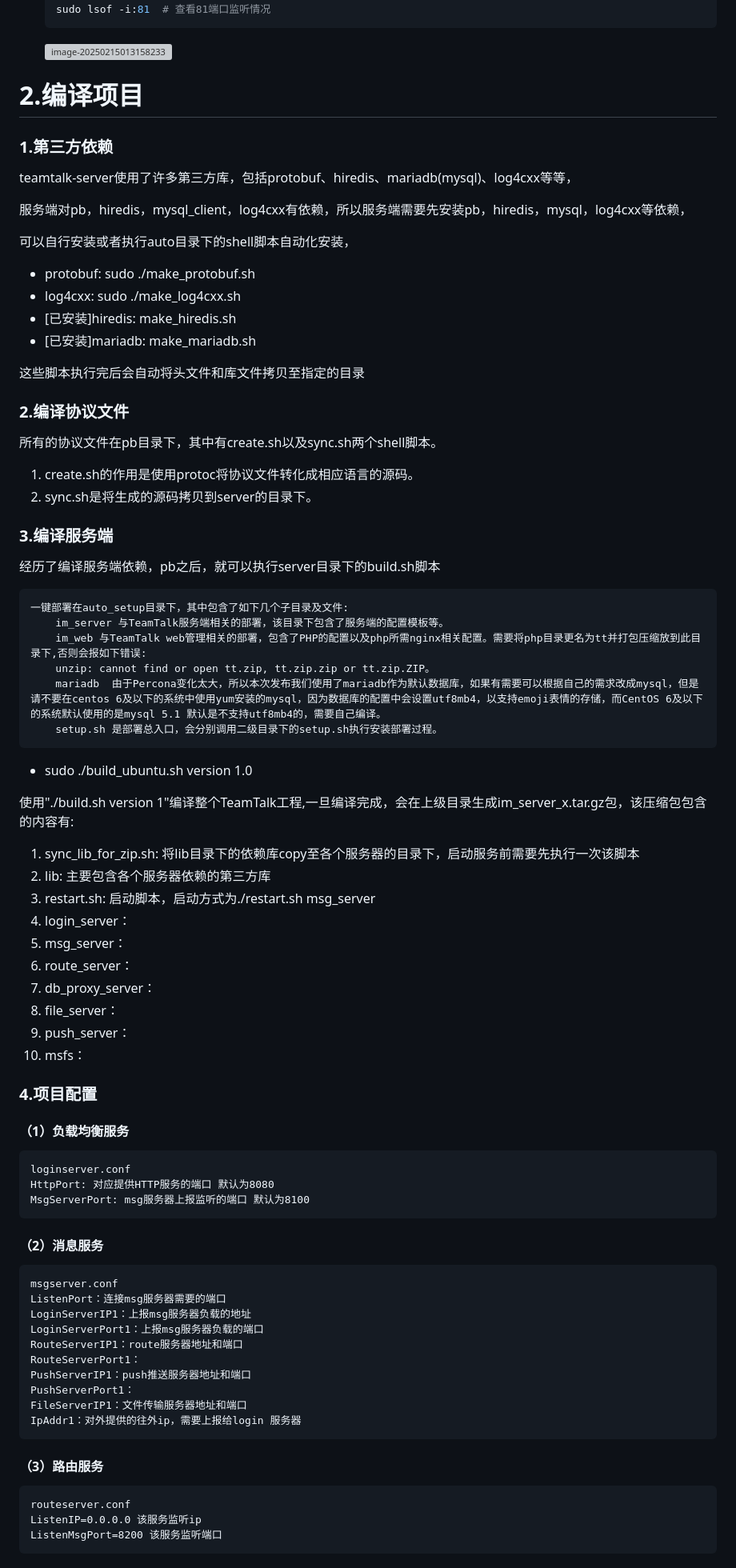
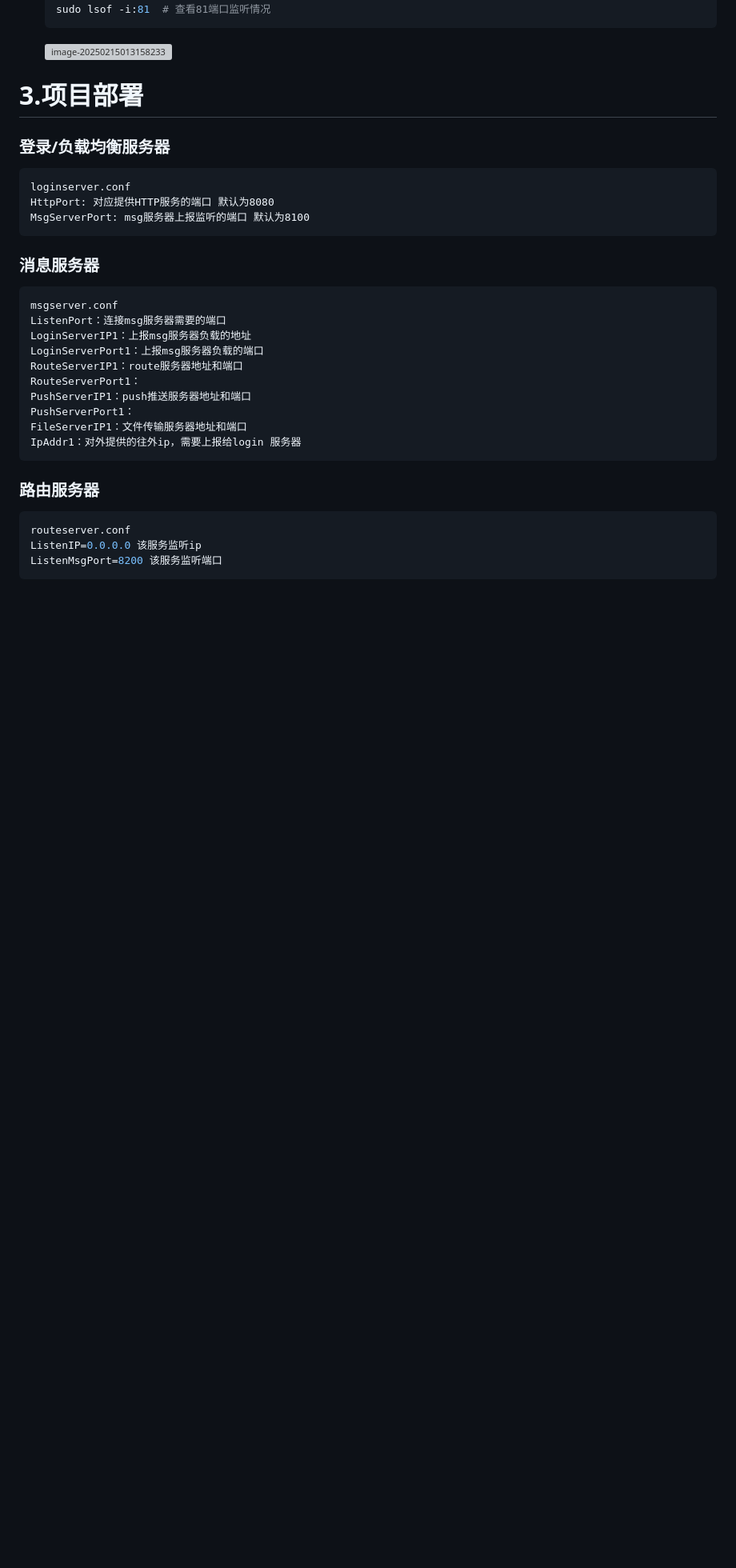
Before and after one commit to Polaris-hzn8/teamtalk-server, a Markdown page: doc/1.项目部署.md, the part around the change printed below. Shown: that part at 80% size. Rendered like a GitHub page; blank space fills up the shorter version; grey boxes are pictures that could not be loaded.

````diff
--- a/doc/1.项目部署.md
+++ b/doc/1.项目部署.md
@@ -190,70 +234,19 @@
 
 
 
-# 2.编译项目
+# 3.项目部署
 
-### 1.第三方依赖
+### 登录/负载均衡服务器
 
-teamtalk-server使用了许多第三方库，包括protobuf、hiredis、mariadb(mysql)、log4cxx等等，
-
-服务端对pb，hiredis，mysql_client，log4cxx有依赖，所以服务端需要先安装pb，hiredis，mysql，log4cxx等依赖，
-
-可以自行安装或者执行auto目录下的shell脚本自动化安装，
-
-- protobuf: sudo ./make_protobuf.sh
-- log4cxx: sudo ./make_log4cxx.sh
-- [已安装]hiredis: make_hiredis.sh
-- [已安装]mariadb: make_mariadb.sh
-
-这些脚本执行完后会自动将头文件和库文件拷贝至指定的目录
-
-### 2.编译协议文件
-
-所有的协议文件在pb目录下，其中有create.sh以及sync.sh两个shell脚本。
-
-1. create.sh的作用是使用protoc将协议文件转化成相应语言的源码。
-2. sync.sh是将生成的源码拷贝到server的目录下。
-
-### 3.编译服务端
-
-经历了编译服务端依赖，pb之后，就可以执行server目录下的build.sh脚本
-
-	一键部署在auto_setup目录下，其中包含了如下几个子目录及文件:
-		im_server 与TeamTalk服务端相关的部署，该目录下包含了服务端的配置模板等。
-		im_web 与TeamTalk web管理相关的部署，包含了PHP的配置以及php所需nginx相关配置。需要将php目录更名为tt并打包压缩放到此目录下,否则会报如下错误:
-		unzip: cannot find or open tt.zip, tt.zip.zip or tt.zip.ZIP。
-		mariadb  由于Percona变化太大，所以本次发布我们使用了mariadb作为默认数据库，如果有需要可以根据自己的需求改成mysql，但是请不要在centos 6及以下的系统中使用yum安装的mysql，因为数据库的配置中会设置utf8mb4，以支持emoji表情的存储，而CentOS 6及以下的系统默认使用的是mysql 5.1 默认是不支持utf8mb4的，需要自己编译。
-		setup.sh 是部署总入口，会分别调用二级目录下的setup.sh执行安装部署过程。
-
-- sudo ./build_ubuntu.sh version 1.0
-
-
-使用"./build.sh version 1"编译整个TeamTalk工程,一旦编译完成，会在上级目录生成im_server_x.tar.gz包，该压缩包包含的内容有:
-
-1. sync_lib_for_zip.sh: 将lib目录下的依赖库copy至各个服务器的目录下，启动服务前需要先执行一次该脚本
-2. lib: 主要包含各个服务器依赖的第三方库
-3. restart.sh: 启动脚本，启动方式为./restart.sh msg_server
-4. login_server：
-5. msg_server：
-6. route_server：
-7. db_proxy_server：
-8. file_server：
-9. push_server：
-10. msfs：
-
-### 4.项目配置
-
-#### （1）负载均衡服务
-
-```
+```ini
 loginserver.conf
 HttpPort: 对应提供HTTP服务的端口 默认为8080
 MsgServerPort: msg服务器上报监听的端口 默认为8100
 ```
 
-#### （2）消息服务
+### 消息服务器
 
-```
+```ini
 msgserver.conf
 ListenPort：连接msg服务器需要的端口
 LoginServerIP1：上报msg服务器负载的地址
@@ -266,9 +259,9 @@ FileServerIP1：文件传输服务器地址和端口
 IpAddr1：对外提供的往外ip，需要上报给login 服务器
 ```
 
-#### （3）路由服务
+### 路由服务器
 
-```
+```ini
 routeserver.conf
 ListenIP=0.0.0.0 该服务监听ip
 ListenMsgPort=8200 该服务监听端口
````
Also changed, not shown: other parts of doc/1.项目部署.md (+55 -11 lines).
